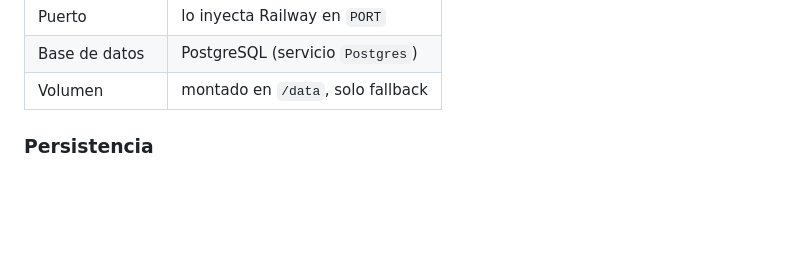
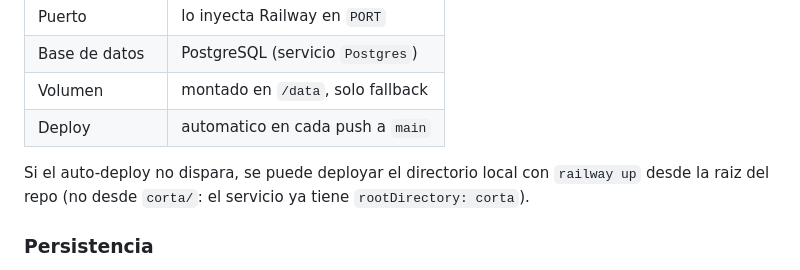
Before and after one commit to genai-grupo-2/fixed-corta, a Markdown page: README.md, the part around the change. GitHub-like rendering; blank space fills up the shorter version.

```diff
--- a/README.md
+++ b/README.md
@@ -71,6 +71,11 @@ La aplicacion corre en Railway, en el proyecto `corta`, environment
 | Puerto | lo inyecta Railway en `PORT` |
 | Base de datos | PostgreSQL (servicio `Postgres`) |
 | Volumen | montado en `/data`, solo fallback |
+| Deploy | automatico en cada push a `main` |
+
+Si el auto-deploy no dispara, se puede deployar el directorio local con
+`railway up` desde la raiz del repo (no desde `corta/`: el servicio ya tiene
+`rootDirectory: corta`).
 
 ### Persistencia
 
```
Also changed, not shown: AGENTS.md (+15 -0 lines).
